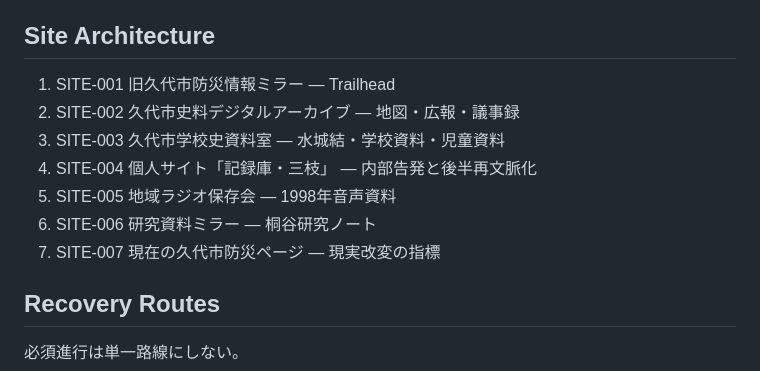
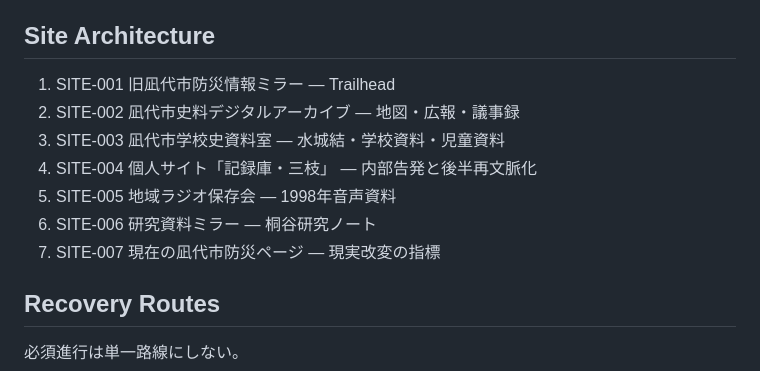
Before and after one commit to Hibiki49aaiii/arg-gpt, a Markdown page: works/001-district-eight/NARRATIVE_GRAPH.md, the part around the change. GitHub-like rendering.

Commit message:
docs: lock fictional municipality name as 凪代市

```diff
--- a/works/001-district-eight/NARRATIVE_GRAPH.md
+++ b/works/001-district-eight/NARRATIVE_GRAPH.md
@@ -115,13 +115,13 @@ Reveal: Puzzle solved = anomaly reconstructed。
 
 ## Site Architecture
 
-1. SITE-001 旧久代市防災情報ミラー — Trailhead
-2. SITE-002 久代市史料デジタルアーカイブ — 地図・広報・議事録
-3. SITE-003 久代市学校史資料室 — 水城結・学校資料・児童資料
+1. SITE-001 旧凪代市防災情報ミラー — Trailhead
+2. SITE-002 凪代市史料デジタルアーカイブ — 地図・広報・議事録
+3. SITE-003 凪代市学校史資料室 — 水城結・学校資料・児童資料
 4. SITE-004 個人サイト「記録庫・三枝」 — 内部告発と後半再文脈化
 5. SITE-005 地域ラジオ保存会 — 1998年音声資料
 6. SITE-006 研究資料ミラー — 桐谷研究ノート
-7. SITE-007 現在の久代市防災ページ — 現実改変の指標
+7. SITE-007 現在の凪代市防災ページ — 現実改変の指標
 
 ## Recovery Routes
 
```
